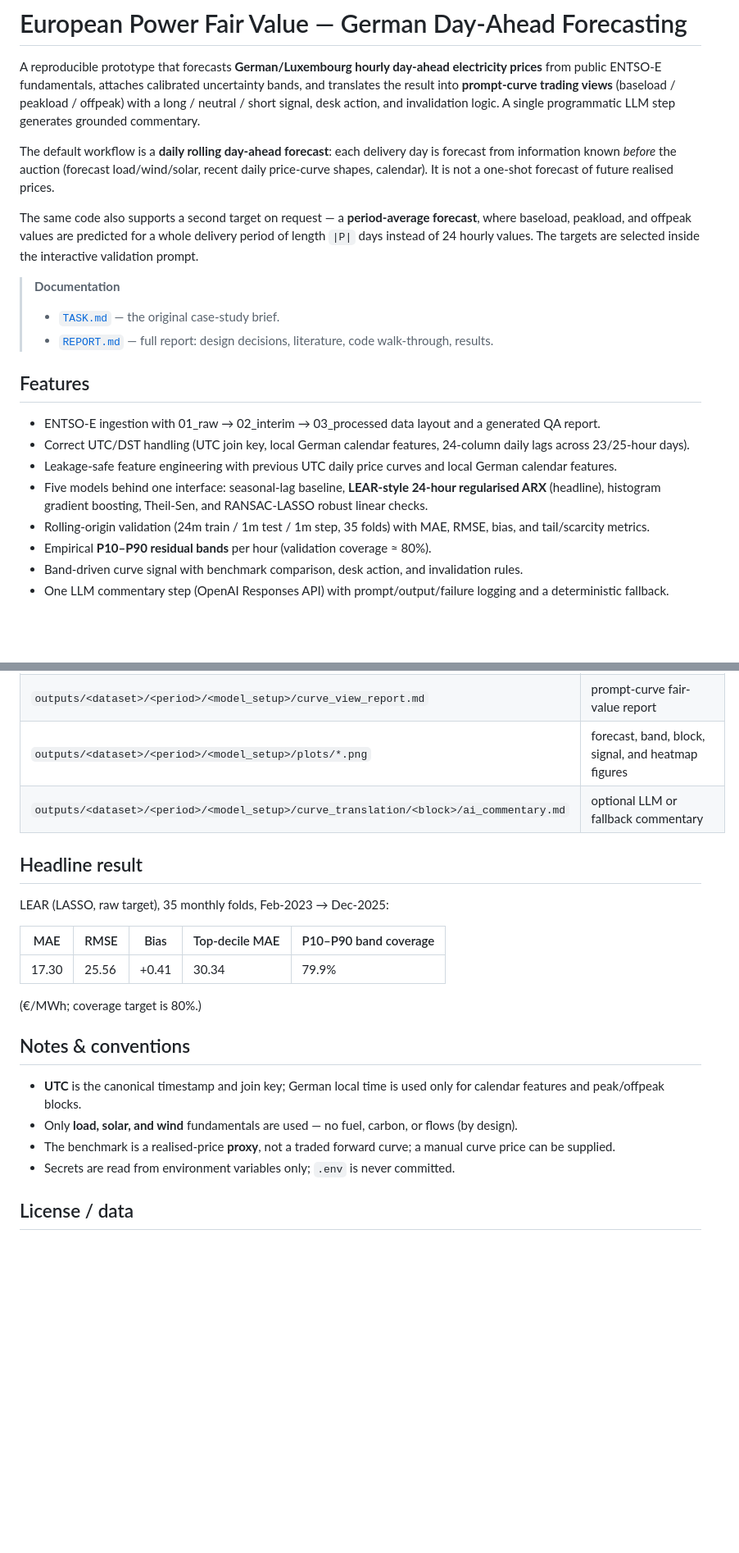
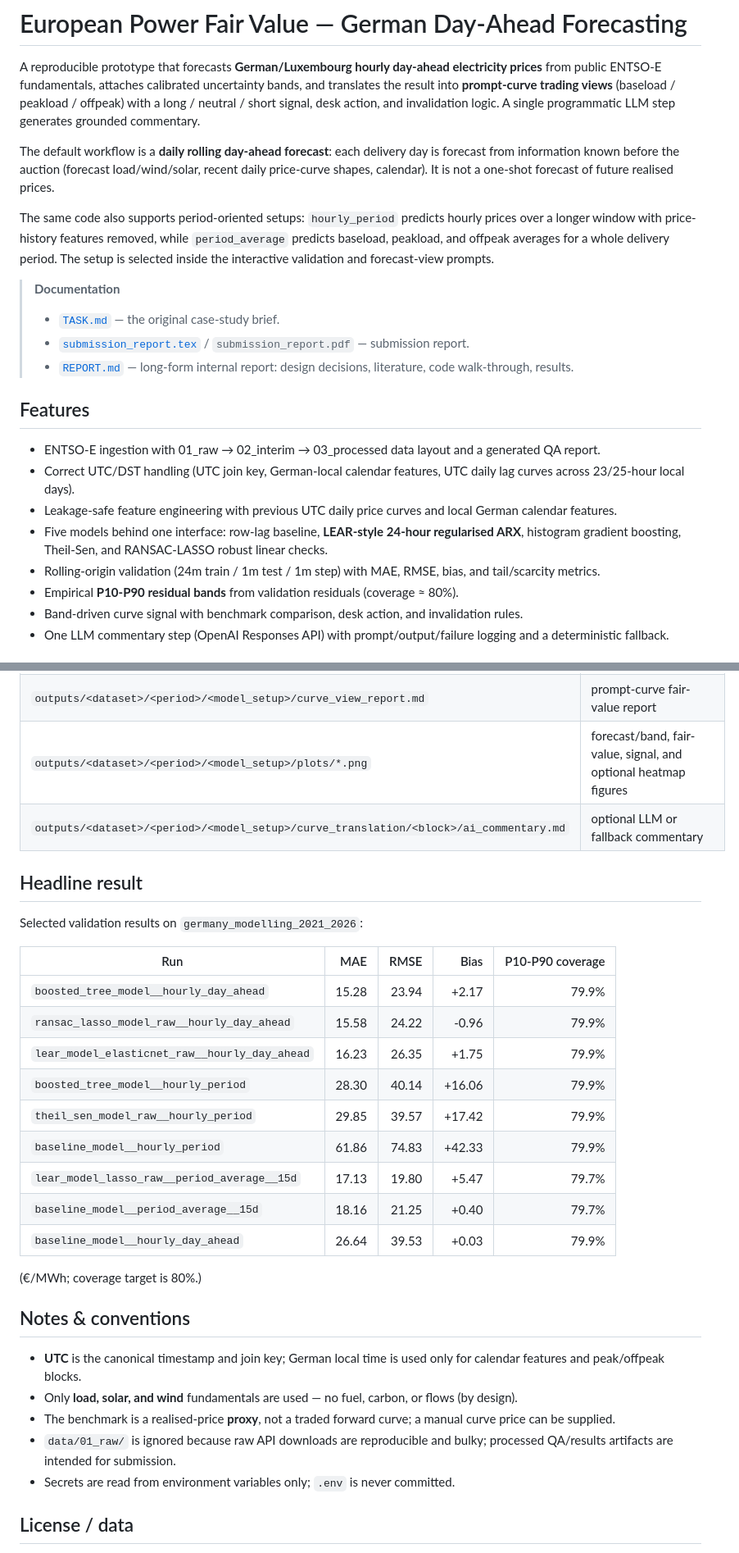
Before and after one commit to Adelon1/Case_Study-Energy, a Markdown page: README.md, 2 parts joined by grey strips. Shown at 82% size. Drawn GitHub-style; blank space fills up the shorter version.

Commit message:
Updated .md to ahere to results and removed artifacts

```diff
--- a/README.md
+++ b/README.md
@@ -8,27 +8,28 @@ signal, desk action, and invalidation logic. A single programmatic LLM step gene
 grounded commentary.
 
 The default workflow is a **daily rolling day-ahead forecast**: each delivery day is
-forecast from information known *before* the auction (forecast load/wind/solar, recent
-daily price-curve shapes, calendar). It is not a one-shot
-forecast of future realised prices.
+forecast from information known before the auction (forecast load/wind/solar, recent
+daily price-curve shapes, calendar). It is not a one-shot forecast of future realised
+prices.
 
-The same code also supports a second target on request — a **period-average forecast**,
-where baseload, peakload, and offpeak values are predicted for a whole delivery period
-of length `|P|` days instead of 24 hourly values. The targets are selected inside the
-interactive validation prompt.
+The same code also supports period-oriented setups: `hourly_period` predicts hourly
+prices over a longer window with price-history features removed, while `period_average`
+predicts baseload, peakload, and offpeak averages for a whole delivery period. The
+setup is selected inside the interactive validation and forecast-view prompts.
 
 > **Documentation**
 > - [`TASK.md`](TASK.md) — the original case-study brief.
-> - [`REPORT.md`](REPORT.md) — full report: design decisions, literature, code walk-through, results.
+> - [`submission_report.tex`](submission_report.tex) / `submission_report.pdf` — submission report.
+> - [`REPORT.md`](REPORT.md) — long-form internal report: design decisions, literature, code walk-through, results.
 
 ## Features
 
 - ENTSO-E ingestion with 01_raw → 02_interim → 03_processed data layout and a generated QA report.
-- Correct UTC/DST handling (UTC join key, local German calendar features, 24-column daily lags across 23/25-hour days).
+- Correct UTC/DST handling (UTC join key, German-local calendar features, UTC daily lag curves across 23/25-hour local days).
 - Leakage-safe feature engineering with previous UTC daily price curves and local German calendar features.
-- Five models behind one interface: seasonal-lag baseline, **LEAR-style 24-hour regularised ARX** (headline), histogram gradient boosting, Theil-Sen, and RANSAC-LASSO robust linear checks.
-- Rolling-origin validation (24m train / 1m test / 1m step, 35 folds) with MAE, RMSE, bias, and tail/scarcity metrics.
-- Empirical **P10–P90 residual bands** per hour (validation coverage ≈ 80%).
+- Five models behind one interface: row-lag baseline, **LEAR-style 24-hour regularised ARX**, histogram gradient boosting, Theil-Sen, and RANSAC-LASSO robust linear checks.
+- Rolling-origin validation (24m train / 1m test / 1m step) with MAE, RMSE, bias, and tail/scarcity metrics.
+- Empirical **P10-P90 residual bands** from validation residuals (coverage ≈ 80%).
 - Band-driven curve signal with benchmark comparison, desk action, and invalidation rules.
 - One LLM commentary step (OpenAI Responses API) with prompt/output/failure logging and a deterministic fallback.
 
@@ -153,16 +154,24 @@ outputs/     human-facing forecast views, plots, reports, and commentary
 | `outputs/<dataset>/<period>/<model_setup>/predictions.csv` | one chosen train/predict window |
 | `outputs/<dataset>/<period>/<model_setup>/curve_view_summary.csv` | fair value, benchmark, edge, signal |
 | `outputs/<dataset>/<period>/<model_setup>/curve_view_report.md` | prompt-curve fair-value report |
-| `outputs/<dataset>/<period>/<model_setup>/plots/*.png` | forecast, band, block, signal, and heatmap figures |
+| `outputs/<dataset>/<period>/<model_setup>/plots/*.png` | forecast/band, fair-value, signal, and optional heatmap figures |
 | `outputs/<dataset>/<period>/<model_setup>/curve_translation/<block>/ai_commentary.md` | optional LLM or fallback commentary |
 
 ## Headline result
 
-LEAR (LASSO, raw target), 35 monthly folds, Feb-2023 → Dec-2025:
+Selected validation results on `germany_modelling_2021_2026`:
 
-| MAE | RMSE | Bias | Top-decile MAE | P10–P90 band coverage |
-| --- | --- | --- | --- | --- |
-| 17.30 | 25.56 | +0.41 | 30.34 | 79.9% |
+| Run | MAE | RMSE | Bias | P10-P90 coverage |
+| --- | ---: | ---: | ---: | ---: |
+| `boosted_tree_model__hourly_day_ahead` | 15.28 | 23.94 | +2.17 | 79.9% |
+| `ransac_lasso_model_raw__hourly_day_ahead` | 15.58 | 24.22 | -0.96 | 79.9% |
+| `lear_model_elasticnet_raw__hourly_day_ahead` | 16.23 | 26.35 | +1.75 | 79.9% |
+| `boosted_tree_model__hourly_period` | 28.30 | 40.14 | +16.06 | 79.9% |
+| `theil_sen_model_raw__hourly_period` | 29.85 | 39.57 | +17.42 | 79.9% |
+| `baseline_model__hourly_period` | 61.86 | 74.83 | +42.33 | 79.9% |
+| `lear_model_lasso_raw__period_average__15d` | 17.13 | 19.80 | +5.47 | 79.7% |
+| `baseline_model__period_average__15d` | 18.16 | 21.25 | +0.40 | 79.7% |
+| `baseline_model__hourly_day_ahead` | 26.64 | 39.53 | +0.03 | 79.9% |
 
 (€/MWh; coverage target is 80%.)
 
@@ -171,6 +180,7 @@ LEAR (LASSO, raw target), 35 monthly folds, Feb-2023 → Dec-2025:
 - **UTC** is the canonical timestamp and join key; German local time is used only for calendar features and peak/offpeak blocks.
 - Only **load, solar, and wind** fundamentals are used — no fuel, carbon, or flows (by design).
 - The benchmark is a realised-price **proxy**, not a traded forward curve; a manual curve price can be supplied.
+- `data/01_raw/` is ignored because raw API downloads are reproducible and bulky; processed QA/results artifacts are intended for submission.
 - Secrets are read from environment variables only; `.env` is never committed.
 
 ## License / data
```
Also changed, not shown: other parts of README.md (+4 -4 lines), REPORT.md (+54 -43 lines).
